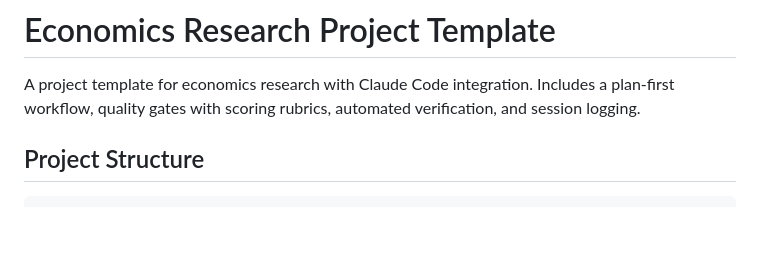
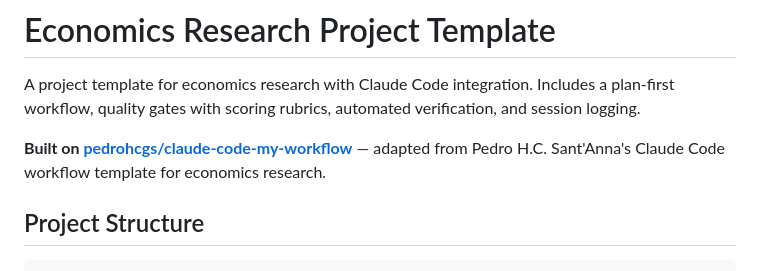
Before and after one commit to jie-wei/my_project, a Markdown page: README.md, the part around the change. Drawn GitHub-style; blank space fills up the shorter version.

Commit message:
add attribution to pedrohcgs/claude-code-my-workflow
Co-Authored-By: Claude Opus 4.6 <noreply@anthropic.com>

```diff
--- a/README.md
+++ b/README.md
@@ -1,6 +1,8 @@
 # Economics Research Project Template
 
 A project template for economics research with Claude Code integration. Includes a plan-first workflow, quality gates with scoring rubrics, automated verification, and session logging.
+
+**Built on [pedrohcgs/claude-code-my-workflow](https://github.com/pedrohcgs/claude-code-my-workflow)** — adapted from Pedro H.C. Sant'Anna's Claude Code workflow template for economics research.
 
 ## Project Structure
 
```
